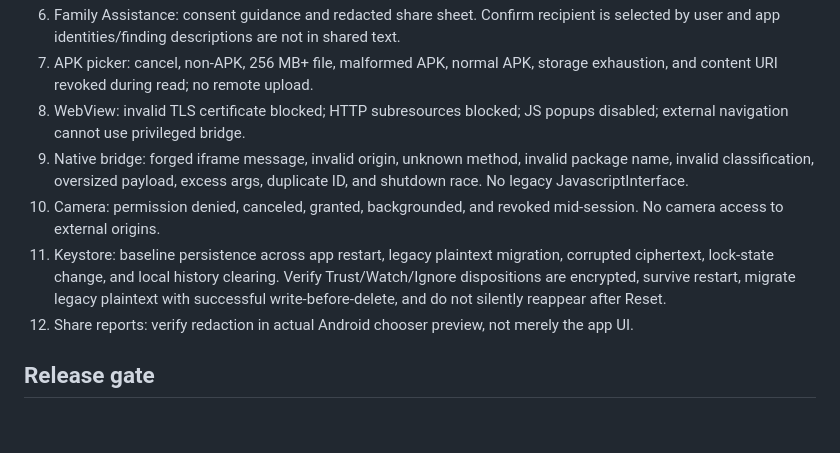
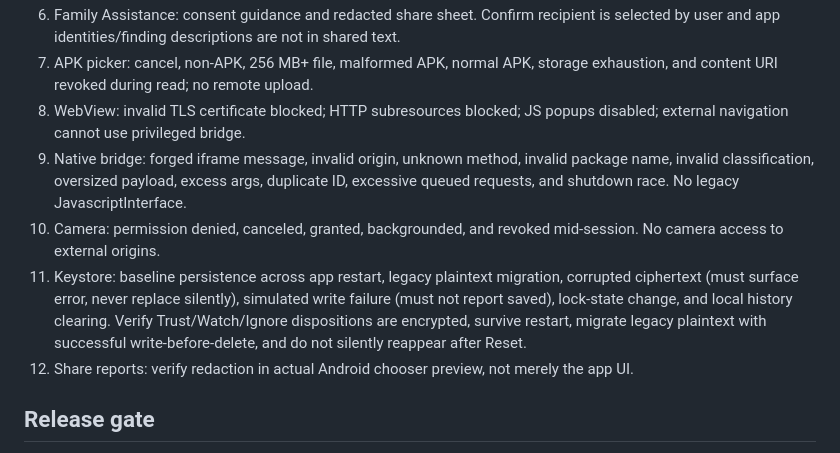
Before and after one commit to Brett81Ross/acelynn_scoutrace, a Markdown page: android/SLB_INVESTIGATION_DEVICE_QA.md, the part around the change. GitHub-like rendering; blank space fills up the shorter version.

Commit message:
Add bounded native queue and fail-closed encrypted storage tests to device QA gate

```diff
--- a/android/SLB_INVESTIGATION_DEVICE_QA.md
+++ b/android/SLB_INVESTIGATION_DEVICE_QA.md
@@ -17,9 +17,9 @@ Status: **validation branch only; no production deployment, merge, or Play publi
 6. Family Assistance: consent guidance and redacted share sheet. Confirm recipient is selected by user and app identities/finding descriptions are not in shared text.
 7. APK picker: cancel, non-APK, 256 MB+ file, malformed APK, normal APK, storage exhaustion, and content URI revoked during read; no remote upload.
 8. WebView: invalid TLS certificate blocked; HTTP subresources blocked; JS popups disabled; external navigation cannot use privileged bridge.
-9. Native bridge: forged iframe message, invalid origin, unknown method, invalid package name, invalid classification, oversized payload, excess args, duplicate ID, and shutdown race. No legacy JavascriptInterface.
+9. Native bridge: forged iframe message, invalid origin, unknown method, invalid package name, invalid classification, oversized payload, excess args, duplicate ID, excessive queued requests, and shutdown race. No legacy JavascriptInterface.
 10. Camera: permission denied, canceled, granted, backgrounded, and revoked mid-session. No camera access to external origins.
-11. Keystore: baseline persistence across app restart, legacy plaintext migration, corrupted ciphertext, lock-state change, and local history clearing. Verify Trust/Watch/Ignore dispositions are encrypted, survive restart, migrate legacy plaintext with successful write-before-delete, and do not silently reappear after Reset.
+11. Keystore: baseline persistence across app restart, legacy plaintext migration, corrupted ciphertext (must surface error, never replace silently), simulated write failure (must not report saved), lock-state change, and local history clearing. Verify Trust/Watch/Ignore dispositions are encrypted, survive restart, migrate legacy plaintext with successful write-before-delete, and do not silently reappear after Reset.
 12. Share reports: verify redaction in actual Android chooser preview, not merely the app UI.
 
 ## Release gate
```
